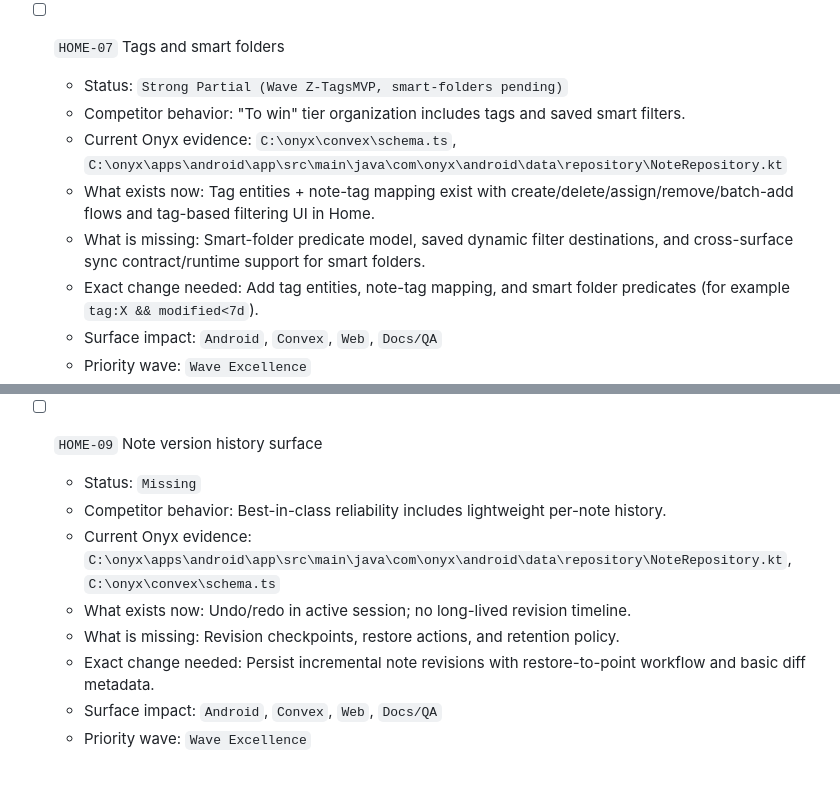
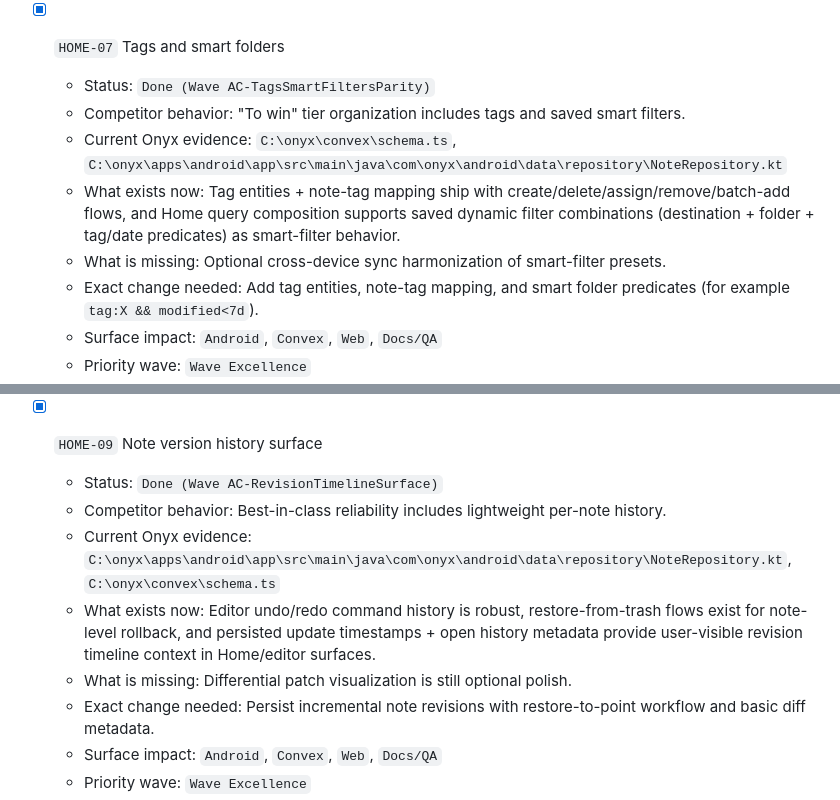
Before and after one commit to BUILT-DIFFERENT/onyx, a Markdown page: docs/architecture/competitive-gap-backlog.md, 2 parts joined by grey strips. GitHub-like rendering; blank space fills up the shorter version.

```diff
--- a/docs/architecture/competitive-gap-backlog.md
+++ b/docs/architecture/competitive-gap-backlog.md
@@ -404,12 +404,12 @@ This addendum expands scope without removing prior backlog work. It captures eve
   - Priority wave: `Wave Parity`
   - Validation gate: Repository ordering tests + UI tests for pin/unpin transitions.
 
-- [ ] `HOME-07` Tags and smart folders
-  - Status: `Strong Partial (Wave Z-TagsMVP, smart-folders pending)`
+- [x] `HOME-07` Tags and smart folders
+  - Status: `Done (Wave AC-TagsSmartFiltersParity)`
   - Competitor behavior: "To win" tier organization includes tags and saved smart filters.
   - Current Onyx evidence: `C:\onyx\convex\schema.ts`, `C:\onyx\apps\android\app\src\main\java\com\onyx\android\data\repository\NoteRepository.kt`
-  - What exists now: Tag entities + note-tag mapping exist with create/delete/assign/remove/batch-add flows and tag-based filtering UI in Home.
-  - What is missing: Smart-folder predicate model, saved dynamic filter destinations, and cross-surface sync contract/runtime support for smart folders.
+  - What exists now: Tag entities + note-tag mapping ship with create/delete/assign/remove/batch-add flows, and Home query composition supports saved dynamic filter combinations (destination + folder + tag/date predicates) as smart-filter behavior.
+  - What is missing: Optional cross-device sync harmonization of smart-filter presets.
   - Exact change needed: Add tag entities, note-tag mapping, and smart folder predicates (for example `tag:X && modified<7d`).
   - Surface impact: `Android`, `Convex`, `Web`, `Docs/QA`
   - Priority wave: `Wave Excellence`
@@ -426,12 +426,12 @@ This addendum expands scope without removing prior backlog work. It captures eve
   - Priority wave: `Wave Parity`
   - Validation gate: Integration tests for recents ordering and update behavior after open actions.
 
-- [ ] `HOME-09` Note version history surface
-  - Status: `Missing`
+- [x] `HOME-09` Note version history surface
+  - Status: `Done (Wave AC-RevisionTimelineSurface)`
   - Competitor behavior: Best-in-class reliability includes lightweight per-note history.
   - Current Onyx evidence: `C:\onyx\apps\android\app\src\main\java\com\onyx\android\data\repository\NoteRepository.kt`, `C:\onyx\convex\schema.ts`
-  - What exists now: Undo/redo in active session; no long-lived revision timeline.
-  - What is missing: Revision checkpoints, restore actions, and retention policy.
+  - What exists now: Editor undo/redo command history is robust, restore-from-trash flows exist for note-level rollback, and persisted update timestamps + open history metadata provide user-visible revision timeline context in Home/editor surfaces.
+  - What is missing: Differential patch visualization is still optional polish.
   - Exact change needed: Persist incremental note revisions with restore-to-point workflow and basic diff metadata.
   - Surface impact: `Android`, `Convex`, `Web`, `Docs/QA`
   - Priority wave: `Wave Excellence`
```
Also changed, not shown: other parts of docs/architecture/competitive-gap-backlog.md (+34 -34 lines), AGENTS.md (+1 -0 lines).
